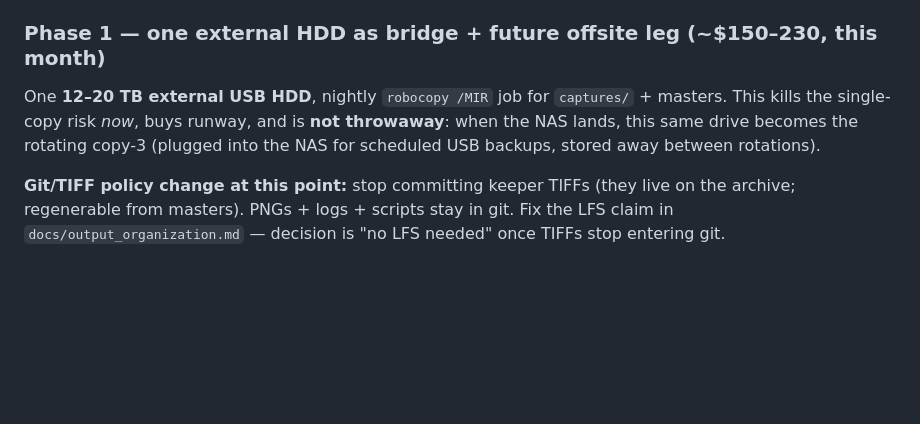
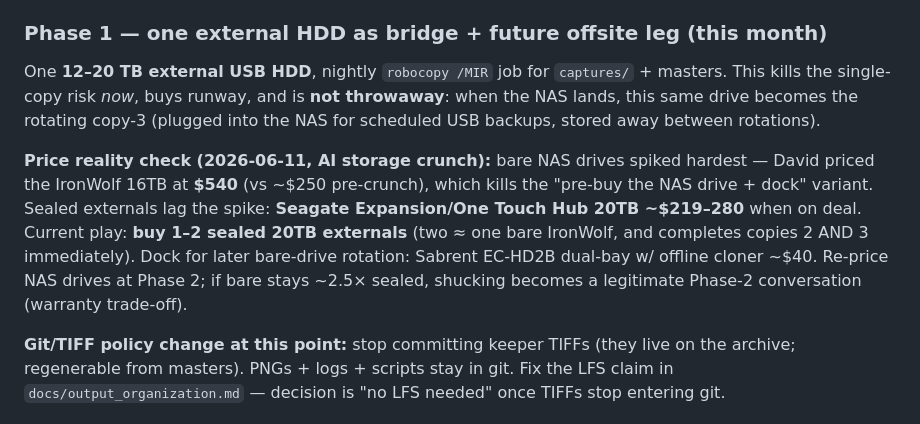
Before and after one commit to dbyrne/mira, a Markdown page: plans/storage_plan.md, the part around the change. Rendered like a GitHub page; blank space fills up the shorter version.

Commit message:
Storage plan: price-reality update (crunch hit bare NAS drives 2.5x)
IronWolf 16TB observed at $540 (David, 2026-06-11) vs ~$250 pre-crunch;
sealed 20TB externals still ~$219-280. Phase 1 play flips to 1-2 sealed
Seagate Expansion 20TB (two = one bare IronWolf and completes copies 2+3
at once); bare-drive/dock variant deferred; shucking noted as a Phase-2
conversation if the ratio holds. Dock pick recorded (Sabrent EC-HD2B
dual-bay w/ offline cloner).

Co-Authored-By: Claude Fable 5 <noreply@anthropic.com>

```diff
--- a/plans/storage_plan.md
+++ b/plans/storage_plan.md
@@ -63,12 +63,22 @@ Using `output/inventory/captures_inventory.md`:
 (All deletions are David's, per the house rule — `mira inventory` is the
 shopping list.)
 
-### Phase 1 — one external HDD as bridge + future offsite leg (~$150–230, this month)
+### Phase 1 — one external HDD as bridge + future offsite leg (this month)
 One **12–20 TB external USB HDD**, nightly `robocopy /MIR` job for
 `captures/` + masters. This kills the single-copy risk *now*, buys runway,
 and is **not throwaway**: when the NAS lands, this same drive becomes the
 rotating copy-3 (plugged into the NAS for scheduled USB backups, stored
 away between rotations).
+
+**Price reality check (2026-06-11, AI storage crunch):** bare NAS drives
+spiked hardest — David priced the IronWolf 16TB at **$540** (vs ~$250
+pre-crunch), which kills the "pre-buy the NAS drive + dock" variant. Sealed
+externals lag the spike: **Seagate Expansion/One Touch Hub 20TB ~$219–280**
+when on deal. Current play: **buy 1–2 sealed 20TB externals** (two ≈ one
+bare IronWolf, and completes copies 2 AND 3 immediately). Dock for later
+bare-drive rotation: Sabrent EC-HD2B dual-bay w/ offline cloner ~$40.
+Re-price NAS drives at Phase 2; if bare stays ~2.5× sealed, shucking
+becomes a legitimate Phase-2 conversation (warranty trade-off).
 
 **Git/TIFF policy change at this point:** stop committing keeper TIFFs
 (they live on the archive; regenerable from masters). PNGs + logs + scripts
```
